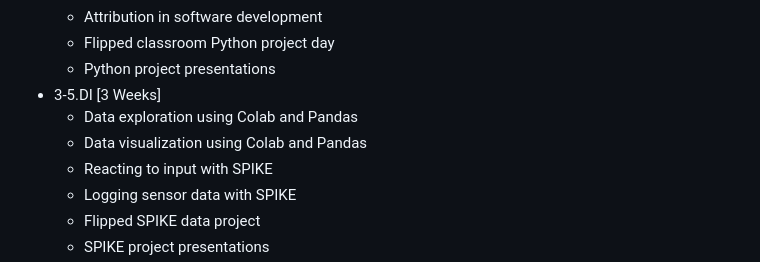
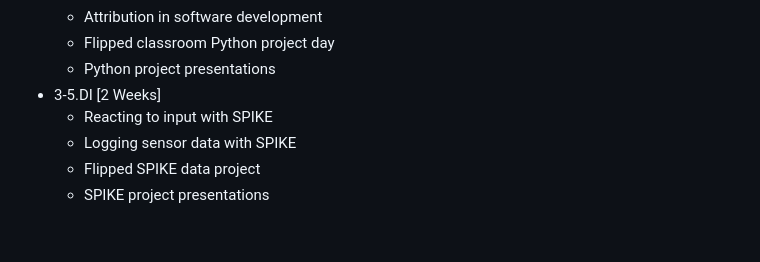
Before and after one commit to jncraton/elementary-computer-science-cpsc1030, a Markdown page: readme.md, the part around the change. Rendered like a GitHub page; blank space fills up the shorter version.

Commit message:
Remove colab and pandas

```diff
--- a/readme.md
+++ b/readme.md
@@ -93,9 +93,7 @@ Topics by Week
     - Attribution in software development
     - Flipped classroom Python project day
     - Python project presentations
-- 3-5.DI [3 Weeks]
-    - Data exploration using Colab and Pandas
-    - Data visualization using Colab and Pandas
+- 3-5.DI [2 Weeks]
     - Reacting to input with SPIKE
     - Logging sensor data with SPIKE
     - Flipped SPIKE data project
```
